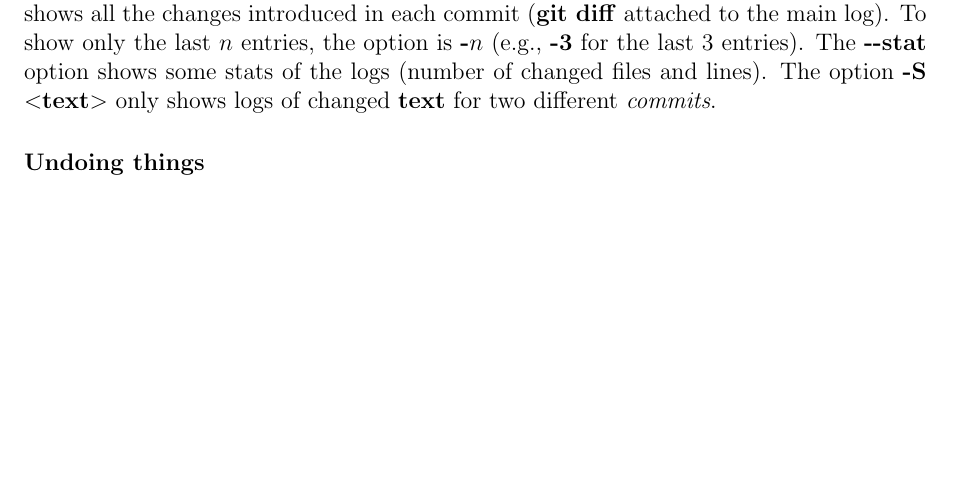
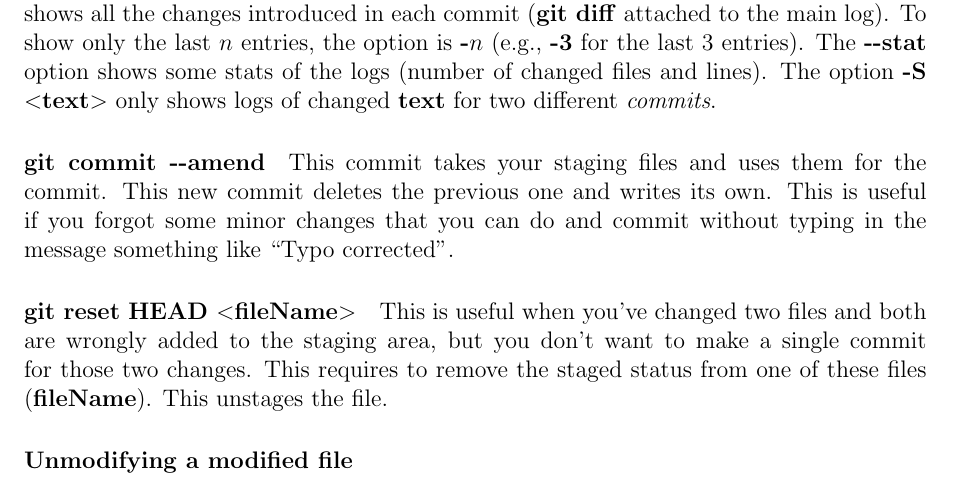
Before and after one commit to PhilCaesar/Understanding-Git, a LaTeX document (GitInfo.tex): part of page 3 of 3 before the commit and part of page 3 of 4 after it, cut so that both start at the same text, the shorter picture padded with empty space. Compiled offline with pdfLaTeX.

Commit message:
Added 'commit --amend' and 'reset HEAD'

```diff
--- a/GitInfo.tex
+++ b/GitInfo.tex
@@ -81,7 +81,23 @@ The first removes all the \verb|.log| files inside the directory \verb|log/| (th
 
 \paragraph{git log} This lists all the commits that were made in reverse chronological order. Lots of options for this command (\textbf{git help log}). One of the more used is the \textbf{-p} option that shows all the changes introduced in each commit (\textbf{git diff} attached to the main log). To show only the last $n$ entries, the option is \textbf{-$n$} (e.g., \textbf{-3} for the last 3 entries). The \textbf{-{}-stat} option shows some stats of the logs (number of changed files and lines). The option \textbf{-S $<$text$>$} only shows logs of changed \textbf{text} for two different \emph{commits}.
 
-\paragraph{Undoing things}
+\paragraph{git commit -{}-amend} This commit takes your staging files and uses them for the commit. This new commit deletes the previous one and writes its own. This is useful if you forgot some minor changes that you can do and commit without typing in the message something like ``Typo corrected''.
+
+\paragraph{git reset HEAD $<$fileName$>$} This is useful when you've changed two files and both are wrongly added to the staging area, but you don't want to make a single commit for those two changes. This requires to remove the staged status from one of these files (\textbf{fileName}). This unstages the file.
+
+\paragraph{Unmodifying a modified file}
+
+
+
+
+
+
+
+
+
+
+
+
 
 
 \paragraph{git branch $<$newBranchName$>$}
```
